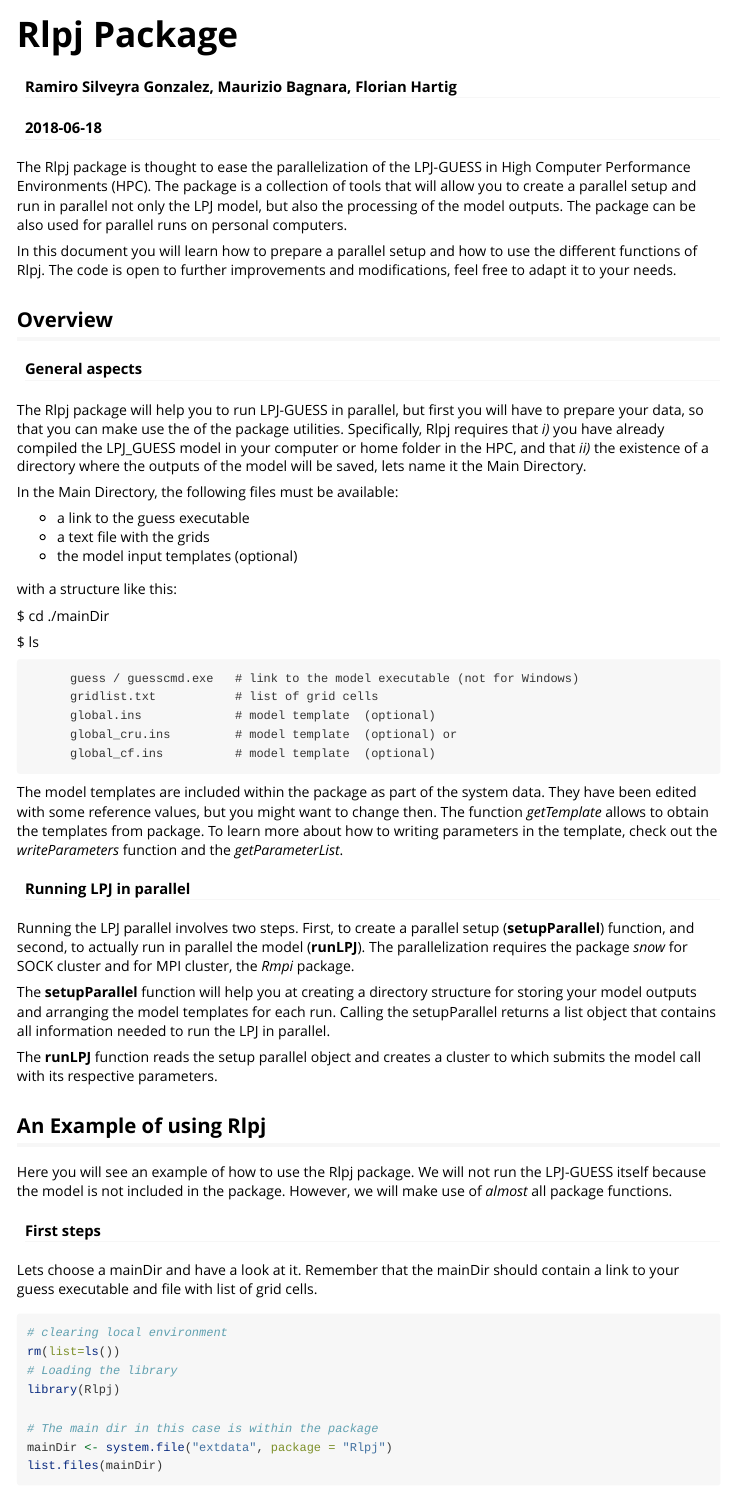
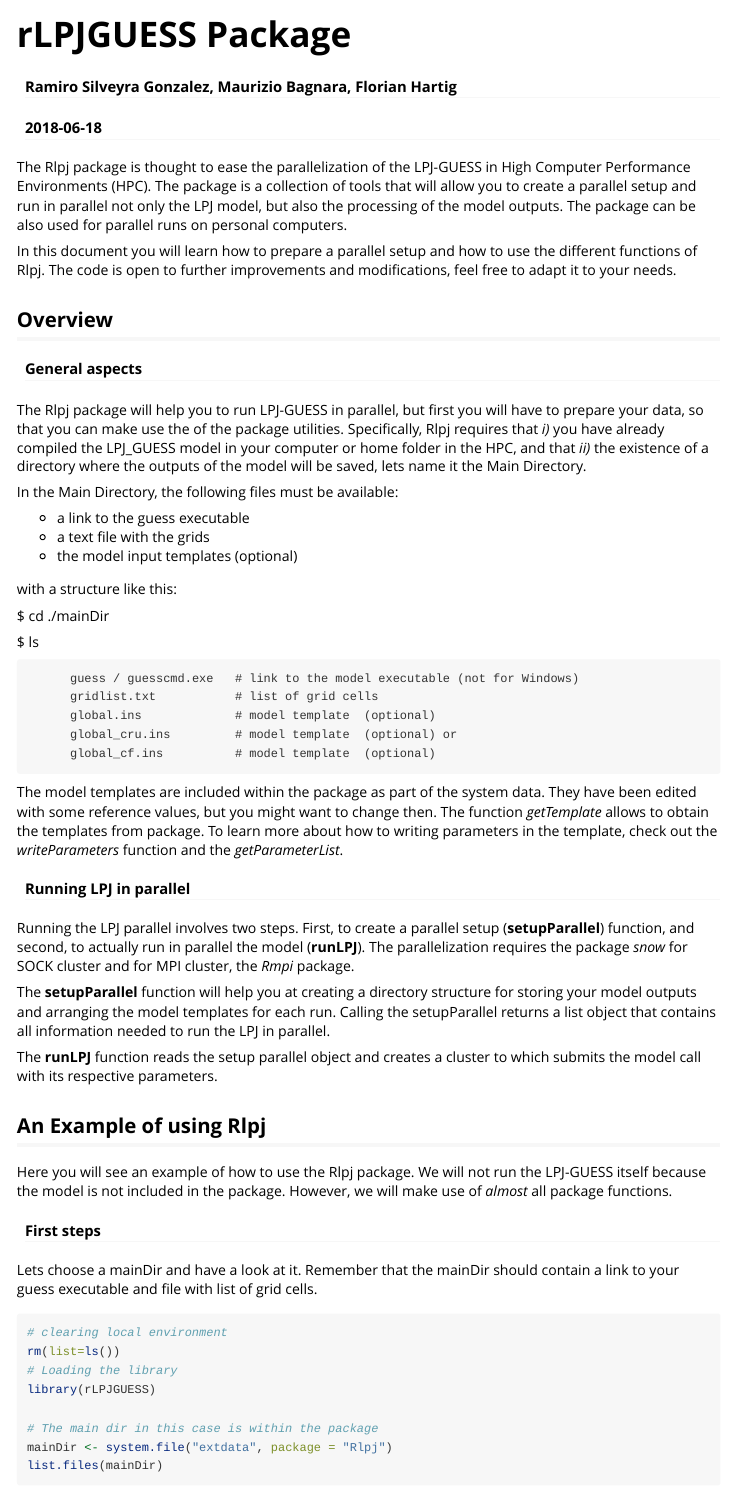
Before and after one commit to ecamo19/rLPJGUESS, an R Markdown document (Rlpj/vignettes/rLPJGUESS.Rmd): the page in a window 1100 px wide, from its top. Rendered offline with R 4.5, knitr and Pandoc, with nearby package versions; some code elsewhere in the file could not run offline; long lines of code are wrapped.

Commit message:
Renamed package vignette

```diff
--- a/Rlpj/vignettes/Rlpj.Rmd
+++ b/Rlpj/vignettes/rLPJGUESS.Rmd
@@ -1,11 +1,11 @@
 ---
-title: "Rlpj Package"
+title: "rLPJGUESS Package"
 author: "Ramiro Silveyra Gonzalez, Maurizio Bagnara, Florian Hartig"
 date: "`r Sys.Date()`"
 output:
   rmarkdown::html_vignette
 vignette: >
-  %\VignetteIndexEntry{Rlpj Package}
+  %\VignetteIndexEntry{rLPJGUESS Package}
   %\VignetteEngine{knitr::rmarkdown}
   \usepackage[utf8]{inputenc}
 ---
@@ -68,7 +68,7 @@ Lets choose a mainDir and have a look at it. Remember that the mainDir should co
 # clearing local environment
 rm(list=ls())
 # Loading the library
-library(Rlpj)
+library(rLPJGUESS)
 
 # The main dir in this case is within the package
 mainDir <- system.file("extdata", package = "Rlpj")
```
